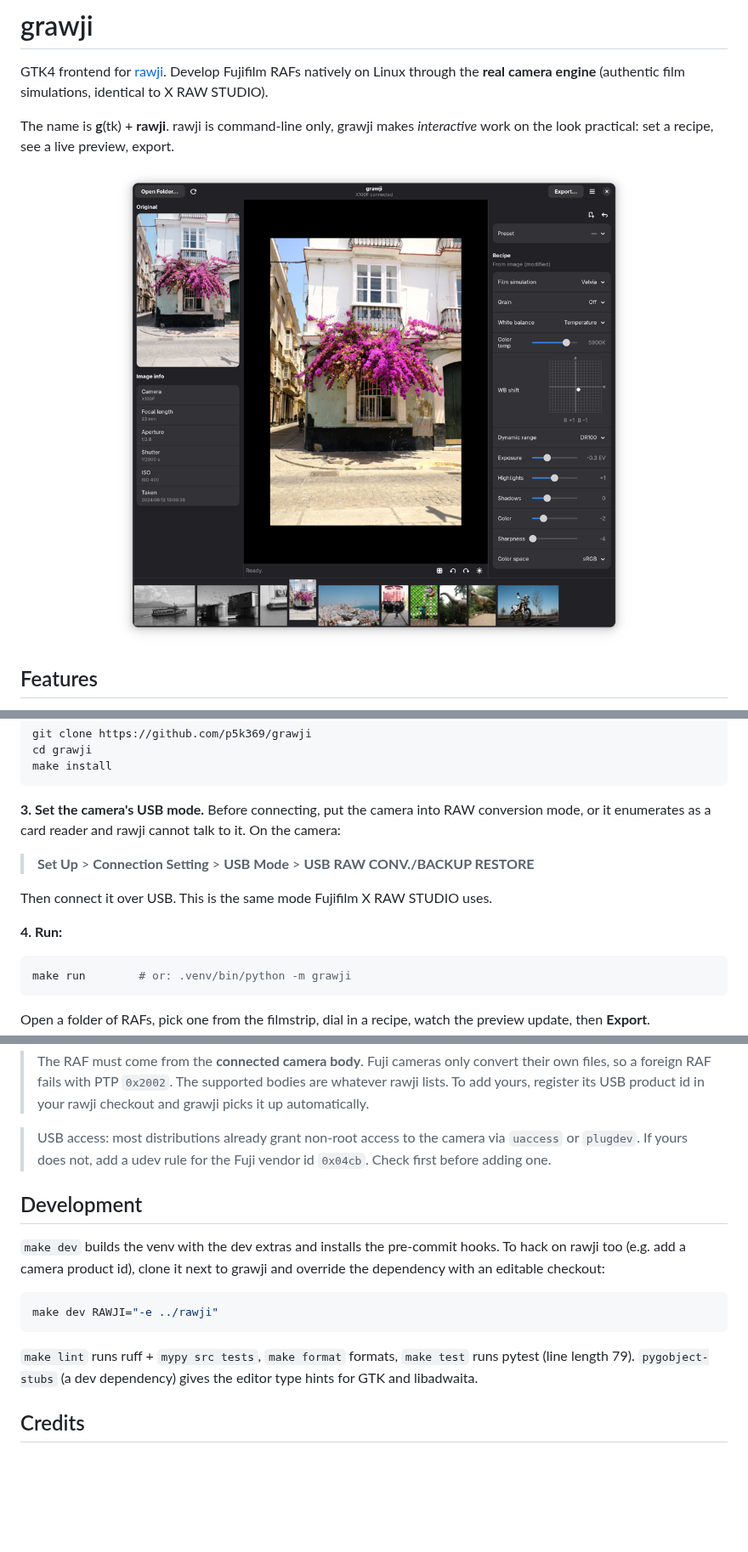
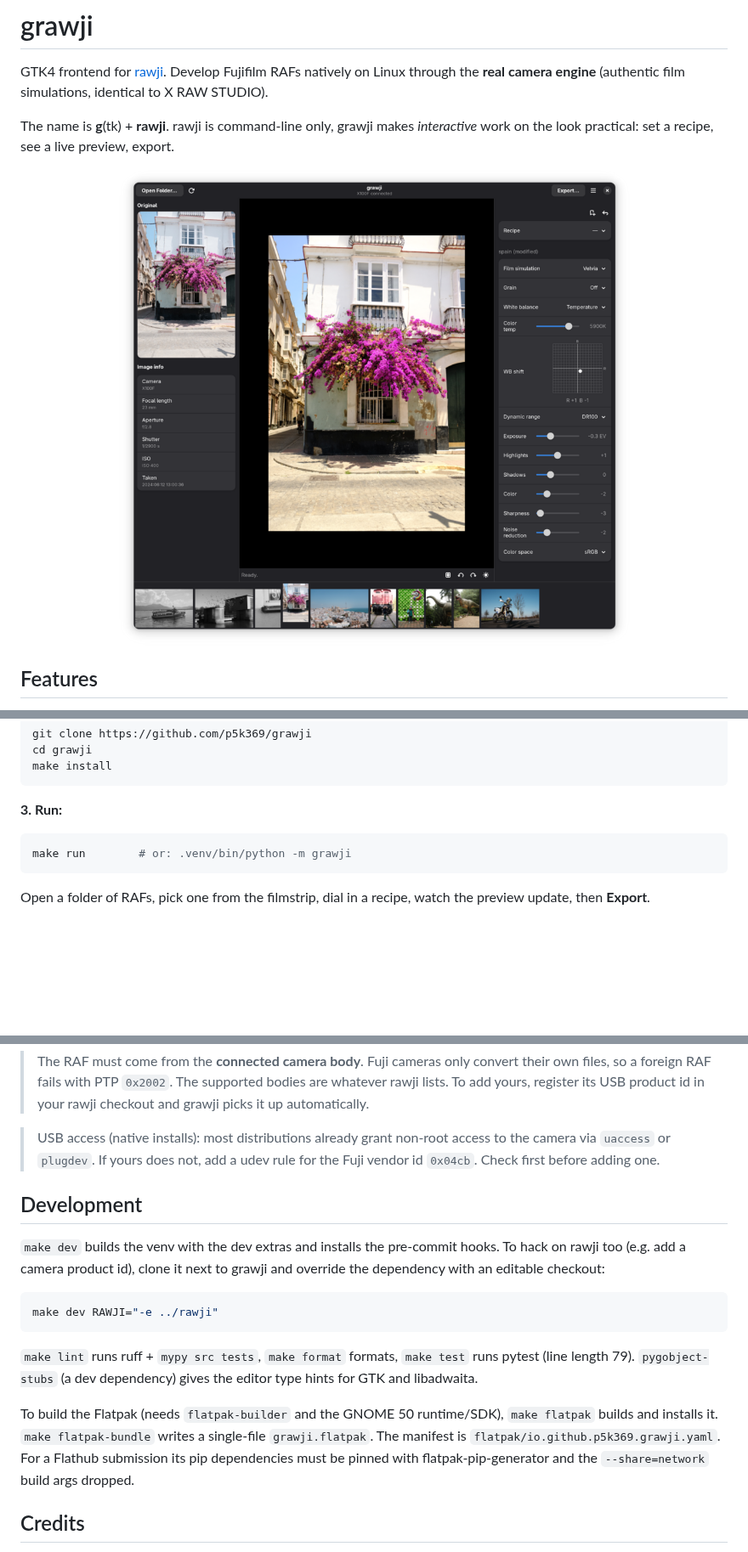
Before and after one commit to p5k369/grawji, a Markdown page: README.md, 3 parts joined by grey strips. Shown at 85% size. Rendered like a GitHub page; pictures changed too: docs/screenshot.png; folded sections open; blank space fills up the shorter version.

Commit message:
feat(flatpak): package grawji as a Flatpak (#13)

````diff
--- a/README.md
+++ b/README.md
@@ -76,16 +126,7 @@ cd grawji
 make install
 ```
 
-**3. Set the camera's USB mode.** Before connecting, put the camera into RAW
-conversion mode, or it enumerates as a card reader and rawji cannot talk to
-it. On the camera:
-
-> **Set Up** > **Connection Setting** > **USB Mode** >
-> **USB RAW CONV./BACKUP RESTORE**
-
-Then connect it over USB. This is the same mode Fujifilm X RAW STUDIO uses.
-
-**4. Run:**
+**3. Run:**
 
 ```sh
 make run        # or: .venv/bin/python -m grawji
@@ -99,9 +142,9 @@ the preview update, then **Export**.
 > supported bodies are whatever rawji lists. To add yours, register its USB
 > product id in your rawji checkout and grawji picks it up automatically.
 
-> USB access: most distributions already grant non-root access to the camera
-> via `uaccess` or `plugdev`. If yours does not, add a udev rule for the Fuji
-> vendor id `0x04cb`. Check first before adding one.
+> USB access (native installs): most distributions already grant non-root
+> access to the camera via `uaccess` or `plugdev`. If yours does not, add a
+> udev rule for the Fuji vendor id `0x04cb`. Check first before adding one.
 
 ## Development
 
@@ -116,6 +159,12 @@ make dev RAWJI="-e ../rawji"
 `make lint` runs ruff + `mypy src tests`, `make format` formats, `make test`
 runs pytest (line length 79). `pygobject-stubs` (a dev dependency) gives the
 editor type hints for GTK and libadwaita.
+
+To build the Flatpak (needs `flatpak-builder` and the GNOME 50 runtime/SDK),
+`make flatpak` builds and installs it. `make flatpak-bundle` writes a
+single-file `grawji.flatpak`. The manifest is `flatpak/io.github.p5k369.grawji.yaml`.
+For a Flathub submission its pip dependencies must be pinned with
+flatpak-pip-generator and the `--share=network` build args dropped.
 
 ## Credits
 
````
Also changed, not shown: other parts of README.md (+52 -0 lines), 9 other files.
